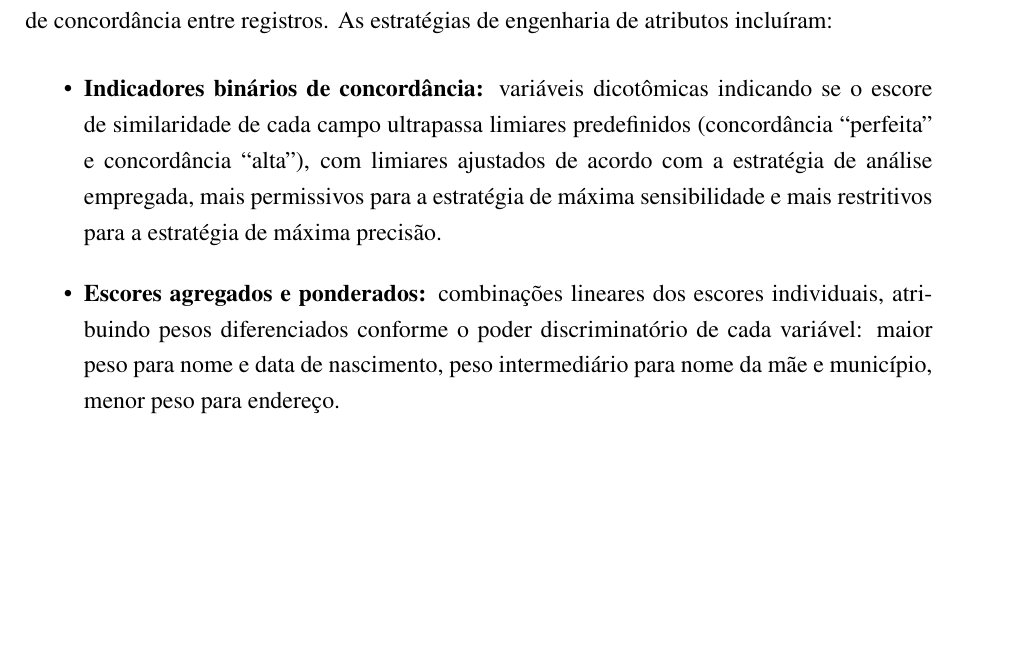
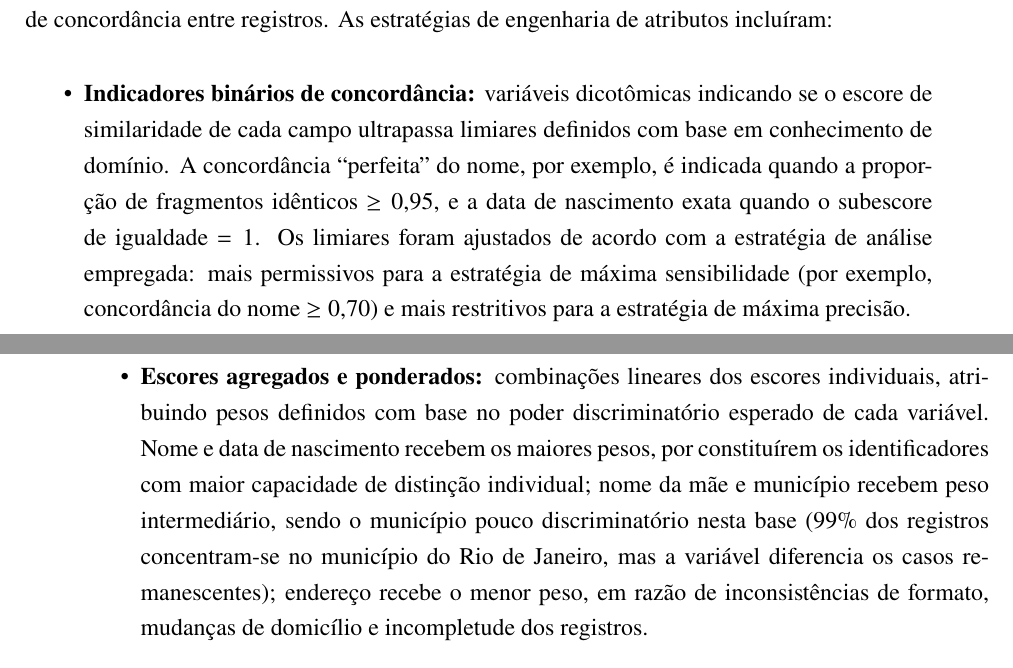
Before and after one commit to marco-jardim/phd-research, a LaTeX thesis (text/latex/tese.tex, which reads text/latex/capitulo5.tex): part of page 46 of 132 before the commit and two parts of pages 46 and 47 of 132 after it, the two joined at a grey line, cut so that both start at the same text, the shorter picture padded with empty space. Compiled offline with pdfLaTeX.

Commit message:
feat: clarify domain-knowledge basis for thresholds and weights in feature engineering
sec:engenharia-atributos: explain binary concordance thresholds are domain-based with concrete examples (nome>=0.95 perfect, dtnasc==1 exact, nome>=0.70 for recall). Justify weight hierarchy: nome/dtnasc highest (individual identification), mae/municipio intermediate (99% Rio concentration noted), endereco lowest (format inconsistencies, address changes).

```diff
--- a/text/latex/capitulo5.tex
+++ b/text/latex/capitulo5.tex
@@ -67,9 +67,9 @@ A partir dos escores brutos de similaridade fornecidos pelo comparador de regist
 
 \begin{sloppypar}
 \begin{itemize}
-\item \textbf{Indicadores binários de concordância:} variáveis dicotômicas indicando se o escore de similaridade de cada campo ultrapassa limiares predefinidos (concordância ``perfeita'' e concordância ``alta''), com limiares ajustados de acordo com a estratégia de análise empregada, mais permissivos para a estratégia de máxima sensibilidade e mais restritivos para a estratégia de máxima precisão.
+\item \textbf{Indicadores binários de concordância:} variáveis dicotômicas indicando se o escore de similaridade de cada campo ultrapassa limiares definidos com base em conhecimento de domínio. A concordância ``perfeita'' do nome, por exemplo, é indicada quando a proporção de fragmentos idênticos $\geq 0{,}95$, e a data de nascimento exata quando o subescore de igualdade $= 1$. Os limiares foram ajustados de acordo com a estratégia de análise empregada: mais permissivos para a estratégia de máxima sensibilidade (por exemplo, concordância do nome $\geq 0{,}70$) e mais restritivos para a estratégia de máxima precisão.
 
-\item \textbf{Escores agregados e ponderados:} combinações lineares dos escores individuais, atribuindo pesos diferenciados conforme o poder discriminatório de cada variável: maior peso para nome e data de nascimento, peso intermediário para nome da mãe e município, menor peso para endereço.
+\item \textbf{Escores agregados e ponderados:} combinações lineares dos escores individuais, atribuindo pesos definidos com base no poder discriminatório esperado de cada variável. Nome e data de nascimento recebem os maiores pesos, por constituírem os identificadores com maior capacidade de distinção individual; nome da mãe e município recebem peso intermediário, sendo o município pouco discriminatório nesta base (99\% dos registros concentram-se no município do Rio de Janeiro, mas a variável diferencia os casos remanescentes); endereço recebe o menor peso, em razão de inconsistências de formato, mudanças de domicílio e incompletude dos registros.
 
 \item \textbf{Termos de interação:} produtos entre escores de campos distintos, possibilitando a captura da concordância simultânea de múltiplas variáveis (por exemplo, nome $\times$ data de nascimento $\times$ nome da mãe), cujo valor conjunto pode ser mais informativo do que os escores individuais isoladamente.
 
```
Also changed, not shown: text/latex/capitulo5.tex (2 more changed lines).
